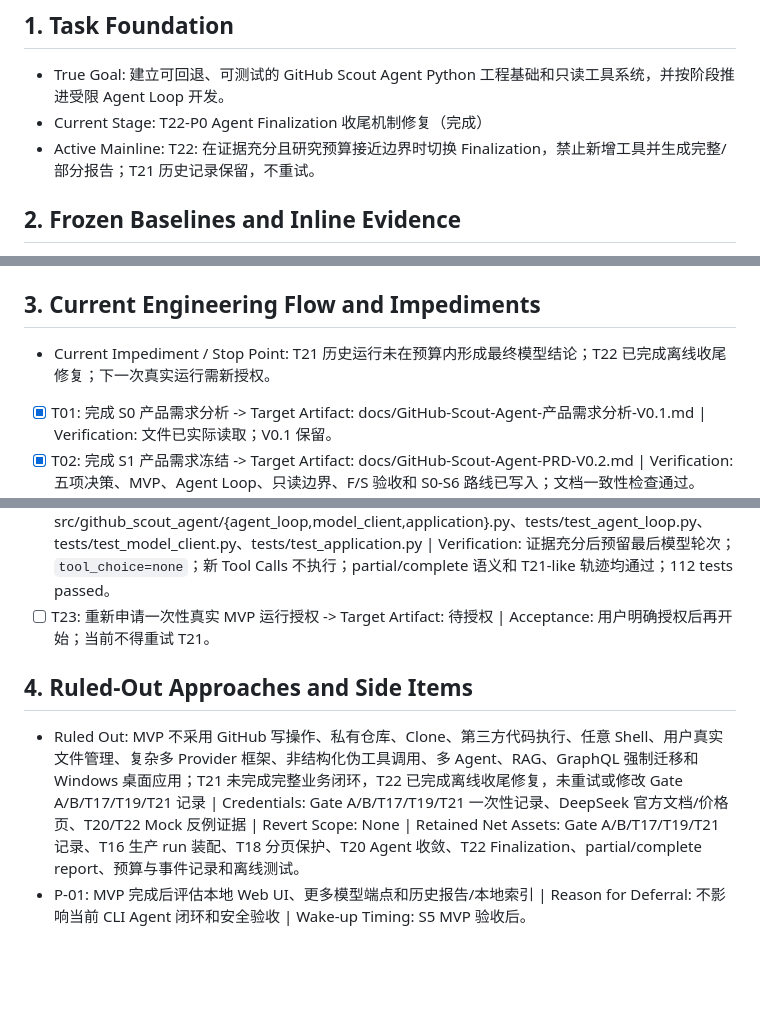
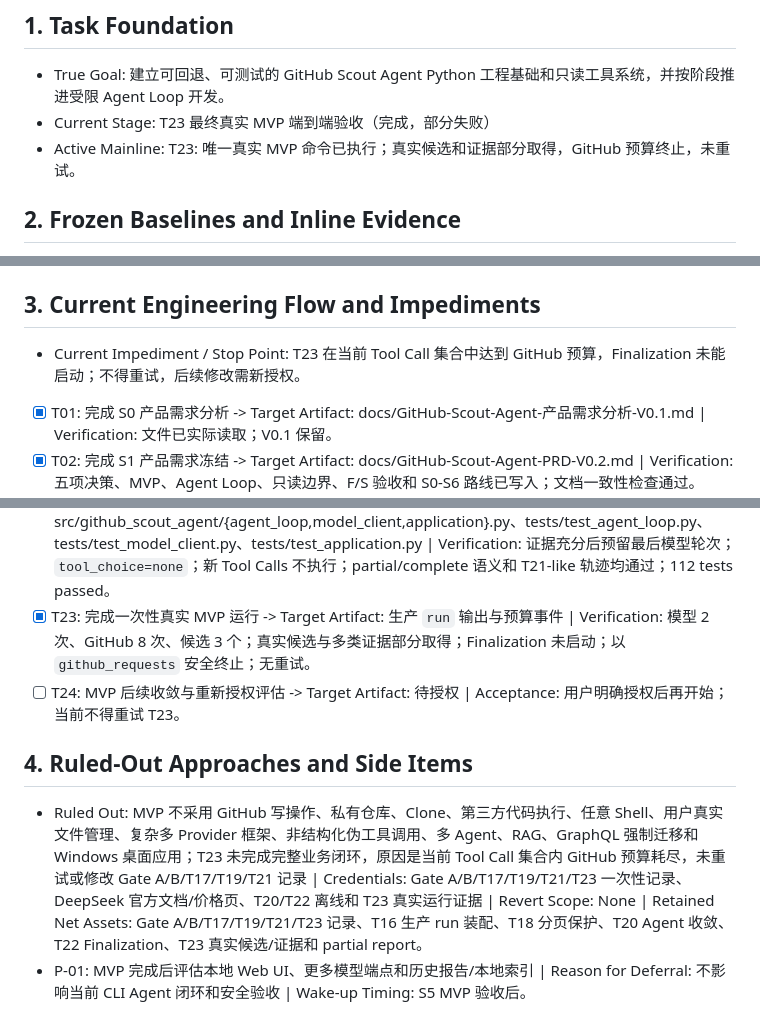
Before and after one commit to opheliafarrant/github-scout-agent, a Markdown page: TASK_STATE.md, 3 parts joined by grey strips. GitHub-like rendering; blank space fills up the shorter version.

Commit message:
docs: record t23 partial result

```diff
--- a/TASK_STATE.md
+++ b/TASK_STATE.md
@@ -2,8 +2,8 @@
 
 ## 1. Task Foundation
 - True Goal: 建立可回退、可测试的 GitHub Scout Agent Python 工程基础和只读工具系统，并按阶段推进受限 Agent Loop 开发。
-- Current Stage: T22-P0 Agent Finalization 收尾机制修复（完成）
-- Active Mainline: T22: 在证据充分且研究预算接近边界时切换 Finalization，禁止新增工具并生成完整/部分报告；T21 历史记录保留，不重试。
+- Current Stage: T23 最终真实 MVP 端到端验收（完成，部分失败）
+- Active Mainline: T23: 唯一真实 MVP 命令已执行；真实候选和证据部分取得，GitHub 预算终止，未重试。
 
 ## 2. Frozen Baselines and Inline Evidence
 - F1 Fact Baseline:
@@ -77,7 +78,7 @@
   - F3-18: T22-P0 修复提交：5cdfd9fcd55cc37ecbe53697d7988f24ad7341df (`fix: finalize agent after sufficient evidence`)；未调用真实模型或 GitHub API。
 
 ## 3. Current Engineering Flow and Impediments
-- Current Impediment / Stop Point: T21 历史运行未在预算内形成最终模型结论；T22 已完成离线收尾修复；下一次真实运行需新授权。
+- Current Impediment / Stop Point: T23 在当前 Tool Call 集合中达到 GitHub 预算，Finalization 未能启动；不得重试，后续修改需新授权。
 - [x] T01: 完成 S0 产品需求分析 -> Target Artifact: docs/GitHub-Scout-Agent-产品需求分析-V0.1.md | Verification: 文件已实际读取；V0.1 保留。
 - [x] T02: 完成 S1 产品需求冻结 -> Target Artifact: docs/GitHub-Scout-Agent-PRD-V0.2.md | Verification: 五项决策、MVP、Agent Loop、只读边界、F/S 验收和 S0-S6 路线已写入；文档一致性检查通过。
 - [x] T03: 完成 S2 技术架构设计 -> Target Artifact: docs/GitHub-Scout-Agent-技术架构设计-V0.1.md | Verification: 总体架构、Agent Loop、工具/API、数据、报告、安全、预算、错误、技术栈、测试和 S3-S5 依赖已写入；文档一致性检查通过；待用户验收。
@@ -104,8 +105,9 @@
 - [x] T20: 完成 Agent 收敛与预算终止修复 -> Target Artifact: src/github_scout_agent/{agent_loop,application}.py、tests/test_agent_loop.py、tests/test_application.py | Verification: 候选满额搜索阻断、已接受候选补查、重复阻断、预算快照和 partial report 均通过；108 tests passed。
 - [x] T21: 完成一次性真实 MVP 运行 -> Target Artifact: 生产 `run` 输出与预算事件 | Verification: 模型 3 次、GitHub 8 次、候选 3 个；真实候选和多类证据已取得；最终以 `github_requests` 安全终止；输出 partial report；无重试。
 - [x] T22-P0: 完成 Agent Finalization 收尾机制修复 -> Target Artifact: src/github_scout_agent/{agent_loop,model_client,application}.py、tests/test_agent_loop.py、tests/test_model_client.py、tests/test_application.py | Verification: 证据充分后预留最后模型轮次；`tool_choice=none`；新 Tool Calls 不执行；partial/complete 语义和 T21-like 轨迹均通过；112 tests passed。
-- [ ] T23: 重新申请一次性真实 MVP 运行授权 -> Target Artifact: 待授权 | Acceptance: 用户明确授权后再开始；当前不得重试 T21。
+- [x] T23: 完成一次性真实 MVP 运行 -> Target Artifact: 生产 `run` 输出与预算事件 | Verification: 模型 2 次、GitHub 8 次、候选 3 个；真实候选与多类证据部分取得；Finalization 未启动；以 `github_requests` 安全终止；无重试。
+- [ ] T24: MVP 后续收敛与重新授权评估 -> Target Artifact: 待授权 | Acceptance: 用户明确授权后再开始；当前不得重试 T23。
 
 ## 4. Ruled-Out Approaches and Side Items
-- Ruled Out: MVP 不采用 GitHub 写操作、私有仓库、Clone、第三方代码执行、任意 Shell、用户真实文件管理、复杂多 Provider 框架、非结构化伪工具调用、多 Agent、RAG、GraphQL 强制迁移和 Windows 桌面应用；T21 未完成完整业务闭环，T22 已完成离线收尾修复，未重试或修改 Gate A/B/T17/T19/T21 记录 | Credentials: Gate A/B/T17/T19/T21 一次性记录、DeepSeek 官方文档/价格页、T20/T22 Mock 反例证据 | Revert Scope: None | Retained Net Assets: Gate A/B/T17/T19/T21 记录、T16 生产 run 装配、T18 分页保护、T20 Agent 收敛、T22 Finalization、partial/complete report、预算与事件记录和离线测试。
+- Ruled Out: MVP 不采用 GitHub 写操作、私有仓库、Clone、第三方代码执行、任意 Shell、用户真实文件管理、复杂多 Provider 框架、非结构化伪工具调用、多 Agent、RAG、GraphQL 强制迁移和 Windows 桌面应用；T23 未完成完整业务闭环，原因是当前 Tool Call 集合内 GitHub 预算耗尽，未重试或修改 Gate A/B/T17/T19/T21 记录 | Credentials: Gate A/B/T17/T19/T21/T23 一次性记录、DeepSeek 官方文档/价格页、T20/T22 离线和 T23 真实运行证据 | Revert Scope: None | Retained Net Assets: Gate A/B/T17/T19/T21/T23 记录、T16 生产 run 装配、T18 分页保护、T20 Agent 收敛、T22 Finalization、T23 真实候选/证据和 partial report。
 - P-01: MVP 完成后评估本地 Web UI、更多模型端点和历史报告/本地索引 | Reason for Deferral: 不影响当前 CLI Agent 闭环和安全验收 | Wake-up Timing: S5 MVP 验收后。
```
Also changed, not shown: other parts of TASK_STATE.md (+1 -0 lines).
